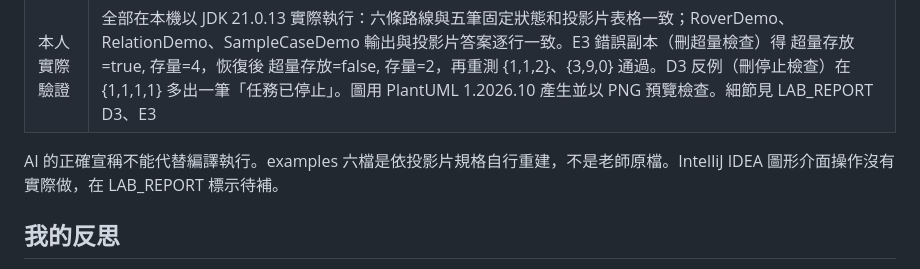
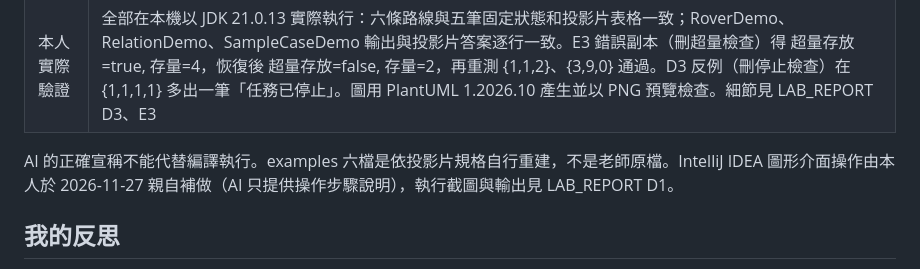
Before and after one commit to ShixinHuangZijiao/115_1_JAVA_A112222013, a Markdown page: 2026_10_23/AI_USAGE.md, the part around the change. Drawn GitHub-style.

```diff
--- a/2026_10_23/AI_USAGE.md
+++ b/2026_10_23/AI_USAGE.md
@@ -7,7 +7,7 @@
 | 建議與本人處理 | Mission.run：每輪先檢查 isStopped、execute 後用行動後能源建立 MissionStep、指令 0 記錄後才停；countOk 用 isSuccessful；lowestEnergy 空清單回 -1、非空以首筆為起點。採納，因為符合投影片 D2 的順序表與六條路線。樣本盒採用 private 欄位、`store : boolean`、剩餘空間計算得出、提供 unload；E2 模擬 AI 圖的 6 項問題全部拒絕（store 回 void、直接累加、欄位 public、缺 unload、缺剩餘空間查詢、無容量修正） |
 | 本人實際驗證 | 全部在本機以 JDK 21.0.13 實際執行：六條路線與五筆固定狀態和投影片表格一致；RoverDemo、RelationDemo、SampleCaseDemo 輸出與投影片答案逐行一致。E3 錯誤副本（刪超量檢查）得 超量存放=true, 存量=4，恢復後 超量存放=false, 存量=2，再重測 {1,1,2}、{3,9,0} 通過。D3 反例（刪停止檢查）在 {1,1,1,1} 多出一筆「任務已停止」。圖用 PlantUML 1.2026.10 產生並以 PNG 預覽檢查。細節見 LAB_REPORT D3、E3 |
 
-AI 的正確宣稱不能代替編譯執行。examples 六檔是依投影片規格自行重建，不是老師原檔。IntelliJ IDEA 圖形介面操作沒有實際做，在 LAB_REPORT 標示待補。
+AI 的正確宣稱不能代替編譯執行。examples 六檔是依投影片規格自行重建，不是老師原檔。IntelliJ IDEA 圖形介面操作由本人於 2026-11-27 親自補做（AI 只提供操作步驟說明），執行截圖與輸出見 LAB_REPORT D1。
 
 ## 我的反思
 
```
Also changed, not shown: 2026_10_23/LAB_REPORT.md (+23 -1 lines), 2026_10_23/java-06/README.md (+2 -1 lines), 2026_10_23/images/idea_missionlog.png (added).
